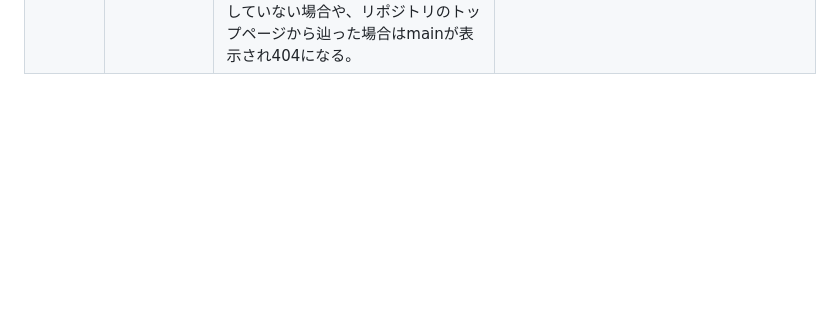
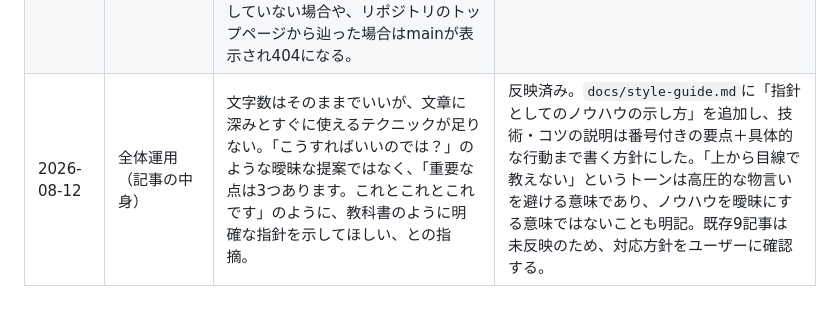
Before and after one commit to v3im23k6s-eng/note, a Markdown page: docs/feedback-log.md, the part around the change. GitHub-like rendering; blank space fills up the shorter version.

```diff
--- a/docs/feedback-log.md
+++ b/docs/feedback-log.md
@@ -15,5 +15,6 @@
 | 2026-08-11 | 全体運用 | 全部を実体験ベースで書くと、日記のようになって売れにくい。実体験だけでなく、しっかり調べて書いたような専門性のある解説パートも混ぜること。今後もずっと使うルールとして記憶しておくこと。 | 反映済み。`docs/style-guide.md`に「実体験と専門性のバランス」の項目を追加し、1記事の中で実体験パートと専門性パートを両方組み込む方針にした。セルフチェックリストにも項目を追加。既存記事（デザイン思考テスト、フェルミ推定、MECE、ガクチカ）は未反映のため、今後の見直し対象。 |
 | 2026-08-12 | 全体運用（タイトル） | 「〜の人へ。」という定型タイトルばかりだと購読欲をあまりかきたてない、との指摘。今後もずっと使うルールとして記憶しておくこと。 | 反映済み。`docs/style-guide.md`のタイトル方針に、複数の型（前提を覆す型、気づき型、ビフォーアフター型、疑問形、意外な原因型）を使い分ける方針を追加。既存記事のうち「〜の人へ。」形式だった8本（フェルミ推定、MECE、ガクチカ、ロジックツリー、STAR面接法、Will-Can-Must、ジョブ型/メンバーシップ型雇用、社会人基礎力）のタイトルを修正した。 |
 | 2026-08-12 | 全体運用（GitHub URL） | 記事ファイルにアクセスすると404になる、との報告。原因は、記事がすべて作業ブランチ（claude/job-hunting-note-articles-ctzot5）にのみ存在し、mainブランチには存在しないため。URLにブランチ名を明示していない場合や、リポジトリのトップページから辿った場合はmainが表示され404になる。 | 今後URLを案内する際は、必ず`/blob/<作業ブランチ名>/...`の形で完全なURLを提示し、途中で省略しない。 |
+| 2026-08-12 | 全体運用（記事の中身） | 文字数はそのままでいいが、文章に深みとすぐに使えるテクニックが足りない。「こうすればいいのでは？」のような曖昧な提案ではなく、「重要な点は3つあります。これとこれとこれです」のように、教科書のように明確な指針を示してほしい、との指摘。 | 反映済み。`docs/style-guide.md`に「指針としてのノウハウの示し方」を追加し、技術・コツの説明は番号付きの要点＋具体的な行動まで書く方針にした。「上から目線で教えない」というトーンは高圧的な物言いを避ける意味であり、ノウハウを曖昧にする意味ではないことも明記。既存9記事は未反映のため、対応方針をユーザーに確認する。 |
 
 <!-- ここから下に追記していく -->
```
Also changed, not shown: docs/style-guide.md (+11 -1 lines), 1 other file.
